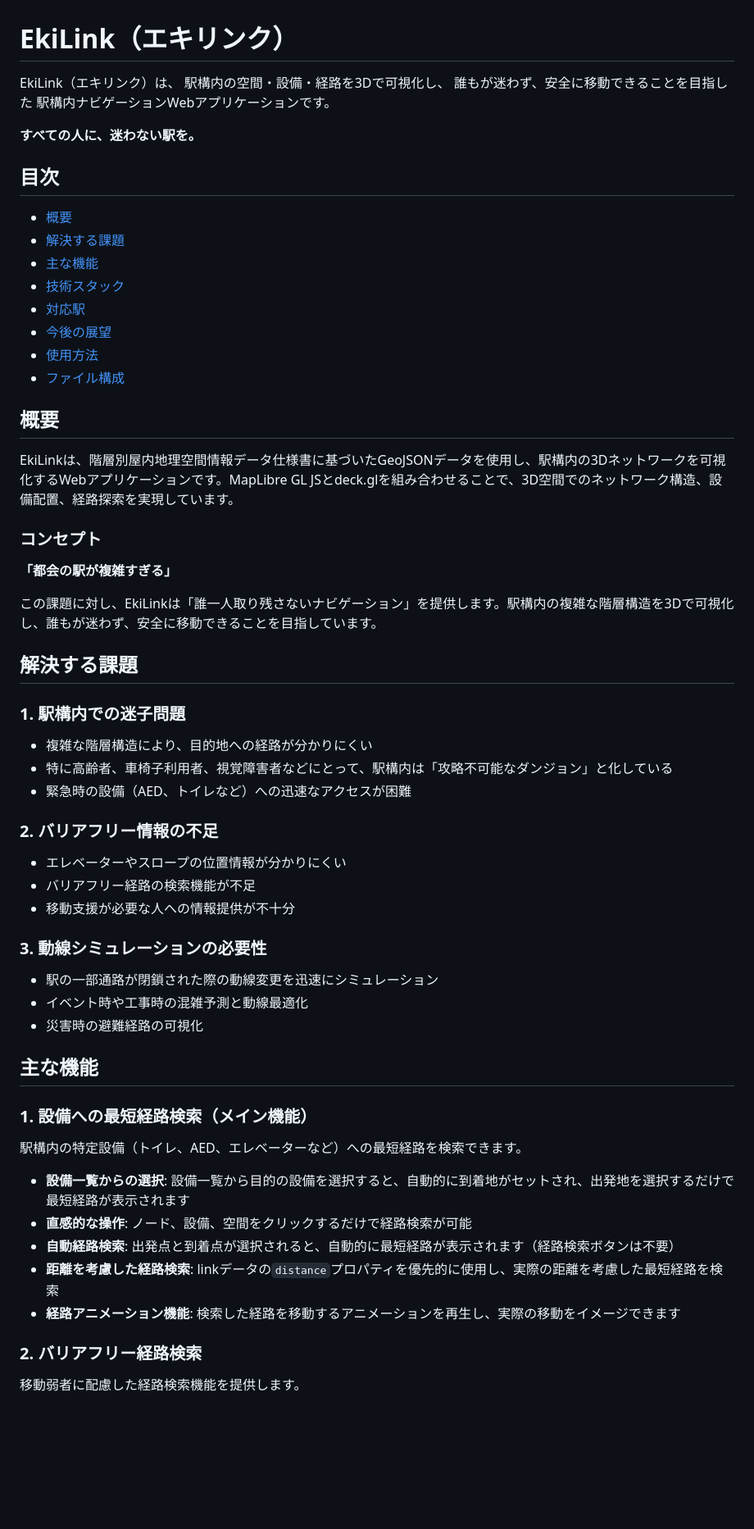
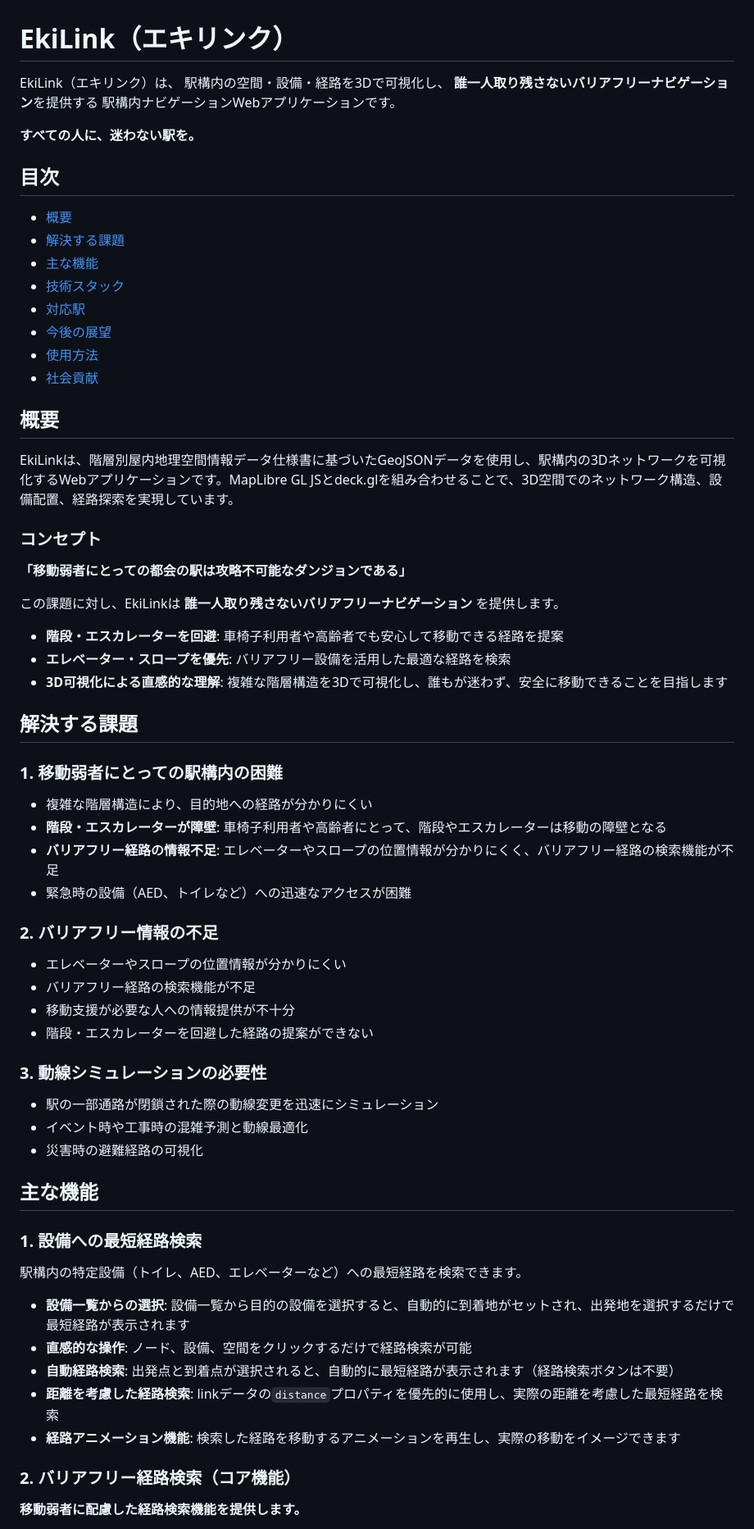
Before and after one commit to myml12/EkiLink, a Markdown page: README.md, the part around one of its changes. Shown at 82% size. Rendered like a GitHub page; blank space fills up the shorter version.

```diff
--- a/README.md
+++ b/README.md
@@ -2,7 +2,7 @@
 
 EkiLink（エキリンク）は、
 駅構内の空間・設備・経路を3Dで可視化し、
-誰もが迷わず、安全に移動できることを目指した
+**誰一人取り残さないバリアフリーナビゲーション**を提供する
 駅構内ナビゲーションWebアプリケーションです。
 
 **すべての人に、迷わない駅を。**
@@ -16,7 +16,7 @@ EkiLink（エキリンク）は、
 - [対応駅](#対応駅)
 - [今後の展望](#今後の展望)
 - [使用方法](#使用方法)
-- [ファイル構成](#ファイル構成)
+- [社会貢献](#社会貢献)
 
 ## 概要
 
@@ -24,16 +24,21 @@ EkiLinkは、階層別屋内地理空間情報データ仕様書に基づいたG
 
 ### コンセプト
 
-**「都会の駅が複雑すぎる」**
+**「移動弱者にとっての都会の駅は攻略不可能なダンジョンである」**
 
-この課題に対し、EkiLinkは「誰一人取り残さないナビゲーション」を提供します。駅構内の複雑な階層構造を3Dで可視化し、誰もが迷わず、安全に移動できることを目指しています。
+この課題に対し、EkiLinkは **誰一人取り残さないバリアフリーナビゲーション** を提供します。
+
+- **階段・エスカレーターを回避**: 車椅子利用者や高齢者でも安心して移動できる経路を提案
+- **エレベーター・スロープを優先**: バリアフリー設備を活用した最適な経路を検索
+- **3D可視化による直感的な理解**: 複雑な階層構造を3Dで可視化し、誰もが迷わず、安全に移動できることを目指します
 
 ## 解決する課題
 
-### 1. 駅構内での迷子問題
+### 1. 移動弱者にとっての駅構内の困難
 
 - 複雑な階層構造により、目的地への経路が分かりにくい
-- 特に高齢者、車椅子利用者、視覚障害者などにとって、駅構内は「攻略不可能なダンジョン」と化している
+- **階段・エスカレーターが障壁**: 車椅子利用者や高齢者にとって、階段やエスカレーターは移動の障壁となる
+- **バリアフリー経路の情報不足**: エレベーターやスロープの位置情報が分かりにくく、バリアフリー経路の検索機能が不足
 - 緊急時の設備（AED、トイレなど）への迅速なアクセスが困難
 
 ### 2. バリアフリー情報の不足
@@ -41,6 +46,7 @@ EkiLinkは、階層別屋内地理空間情報データ仕様書に基づいたG
 - エレベーターやスロープの位置情報が分かりにくい
 - バリアフリー経路の検索機能が不足
 - 移動支援が必要な人への情報提供が不十分
+- 階段・エスカレーターを回避した経路の提案ができない
 
 ### 3. 動線シミュレーションの必要性
 
@@ -50,7 +56,7 @@ EkiLinkは、階層別屋内地理空間情報データ仕様書に基づいたG
 
 ## 主な機能
 
-### 1. 設備への最短経路検索（メイン機能）
+### 1. 設備への最短経路検索
 
 駅構内の特定設備（トイレ、AED、エレベーターなど）への最短経路を検索できます。
 
@@ -60,7 +66,7 @@ EkiLinkは、階層別屋内地理空間情報データ仕様書に基づいたG
 - **距離を考慮した経路検索**: linkデータの`distance`プロパティを優先的に使用し、実際の距離を考慮した最短経路を検索
 - **経路アニメーション機能**: 検索した経路を移動するアニメーションを再生し、実際の移動をイメージできます
 
-### 2. バリアフリー経路検索
+### 2. バリアフリー経路検索（コア機能）
 
-移動弱者に配慮した経路検索機能を提供します。
+**移動弱者に配慮した経路検索機能を提供します。**
 
```
Also changed, not shown: other parts of README.md (+26 -68 lines).
